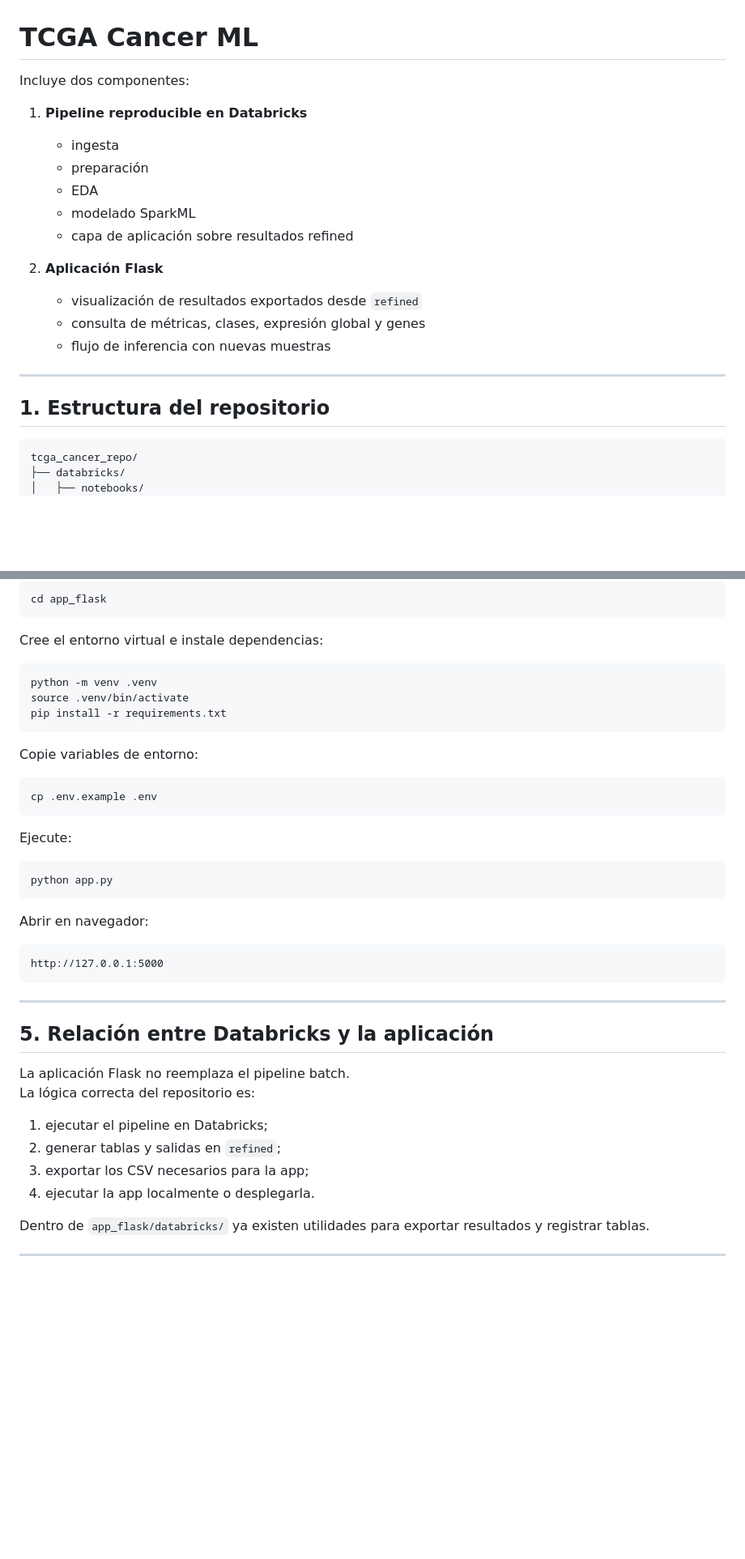
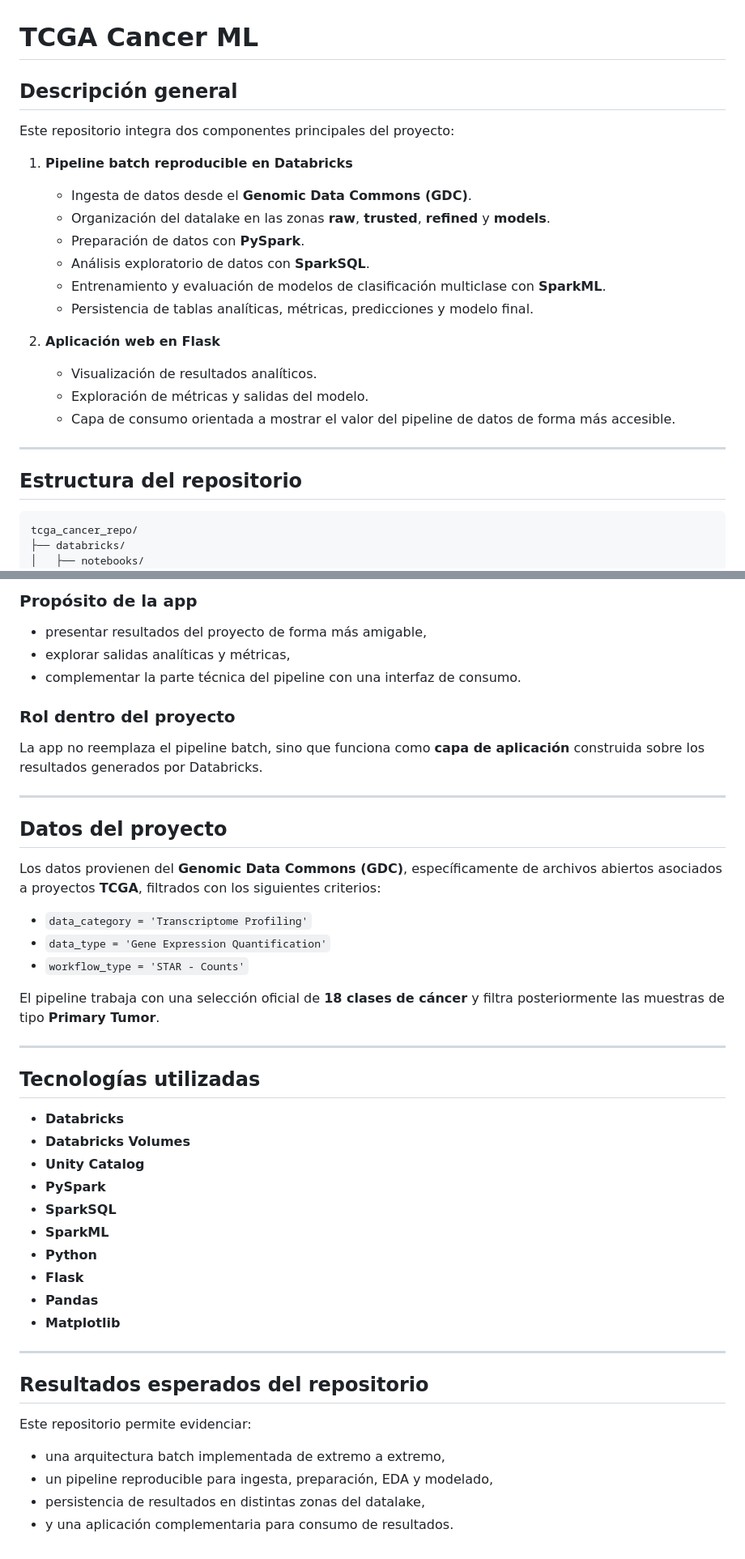
Before and after one commit to Momos20/tcga-cancer, a Markdown page: README.md, 2 parts joined by grey strips. Shown at 81% size. GitHub-like rendering; blank space fills up the shorter version.

````diff
--- a/README.md
+++ b/README.md
@@ -1,22 +1,25 @@
 # TCGA Cancer ML
 
-Incluye dos componentes:
+## Descripción general
 
-1. **Pipeline reproducible en Databricks**
-   - ingesta
-   - preparación
-   - EDA
-   - modelado SparkML
-   - capa de aplicación sobre resultados refined
+Este repositorio integra dos componentes principales del proyecto:
 
-2. **Aplicación Flask**
-   - visualización de resultados exportados desde `refined`
-   - consulta de métricas, clases, expresión global y genes
-   - flujo de inferencia con nuevas muestras
+1. **Pipeline batch reproducible en Databricks**
+   - Ingesta de datos desde el **Genomic Data Commons (GDC)**.
+   - Organización del datalake en las zonas **raw**, **trusted**, **refined** y **models**.
+   - Preparación de datos con **PySpark**.
+   - Análisis exploratorio de datos con **SparkSQL**.
+   - Entrenamiento y evaluación de modelos de clasificación multiclase con **SparkML**.
+   - Persistencia de tablas analíticas, métricas, predicciones y modelo final.
+
+2. **Aplicación web en Flask**
+   - Visualización de resultados analíticos.
+   - Exploración de métricas y salidas del modelo.
+   - Capa de consumo orientada a mostrar el valor del pipeline de datos de forma más accesible.
 
 ---
 
-## 1. Estructura del repositorio
+## Estructura del repositorio
 
 ```text
 tcga_cancer_repo/
@@ -120,46 +122,46 @@ Entre a la carpeta:
 
-```bash
-cd app_flask
-```
+### Propósito de la app
+- presentar resultados del proyecto de forma más amigable,
+- explorar salidas analíticas y métricas,
+- complementar la parte técnica del pipeline con una interfaz de consumo.
 
-Cree el entorno virtual e instale dependencias:
-
-```bash
-python -m venv .venv
-source .venv/bin/activate
-pip install -r requirements.txt
-```
-
-Copie variables de entorno:
-
-```bash
-cp .env.example .env
-```
-
-Ejecute:
-
-```bash
-python app.py
-```
-
-Abrir en navegador:
-
-```text
-http://127.0.0.1:5000
-```
+### Rol dentro del proyecto
+La app no reemplaza el pipeline batch, sino que funciona como **capa de aplicación** construida sobre los resultados generados por Databricks.
 
 ---
 
-## 5. Relación entre Databricks y la aplicación
+## Datos del proyecto
 
-La aplicación Flask no reemplaza el pipeline batch.
-La lógica correcta del repositorio es:
+Los datos provienen del **Genomic Data Commons (GDC)**, específicamente de archivos abiertos asociados a proyectos **TCGA**, filtrados con los siguientes criterios:
 
-1. ejecutar el pipeline en Databricks;
-2. generar tablas y salidas en `refined`;
-3. exportar los CSV necesarios para la app;
-4. ejecutar la app localmente o desplegarla.
+- `data_category = 'Transcriptome Profiling'`
+- `data_type = 'Gene Expression Quantification'`
+- `workflow_type = 'STAR - Counts'`
 
-Dentro de `app_flask/databricks/` ya existen utilidades para exportar resultados y registrar tablas.
+El pipeline trabaja con una selección oficial de **18 clases de cáncer** y filtra posteriormente las muestras de tipo **Primary Tumor**.
 
 ---
+
+## Tecnologías utilizadas
+
+- **Databricks**
+- **Databricks Volumes**
+- **Unity Catalog**
+- **PySpark**
+- **SparkSQL**
+- **SparkML**
+- **Python**
+- **Flask**
+- **Pandas**
+- **Matplotlib**
+
+---
+
+## Resultados esperados del repositorio
+
+Este repositorio permite evidenciar:
+
+- una arquitectura batch implementada de extremo a extremo,
+- un pipeline reproducible para ingesta, preparación, EDA y modelado,
+- persistencia de resultados en distintas zonas del datalake,
+- y una aplicación complementaria para consumo de resultados.
````
Also changed, not shown: other parts of README.md (+43 -44 lines).
